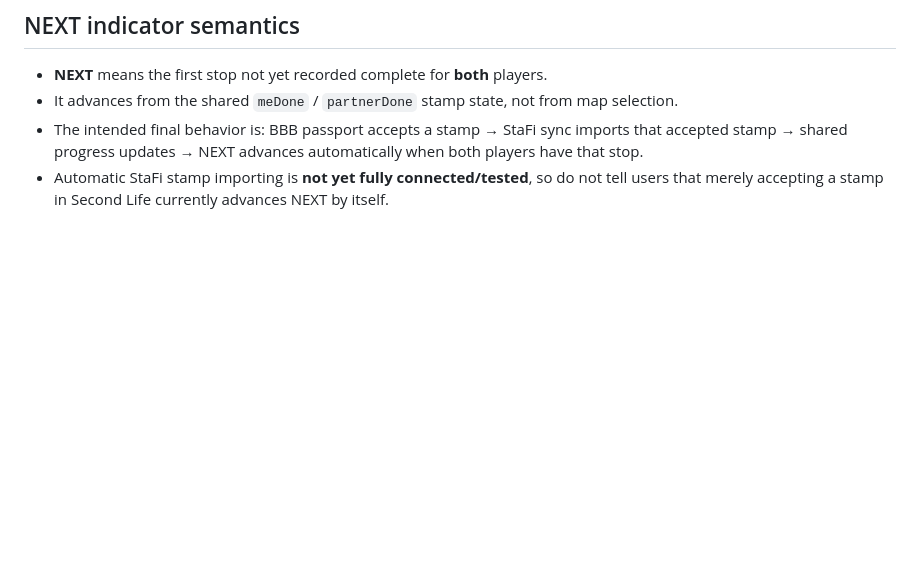
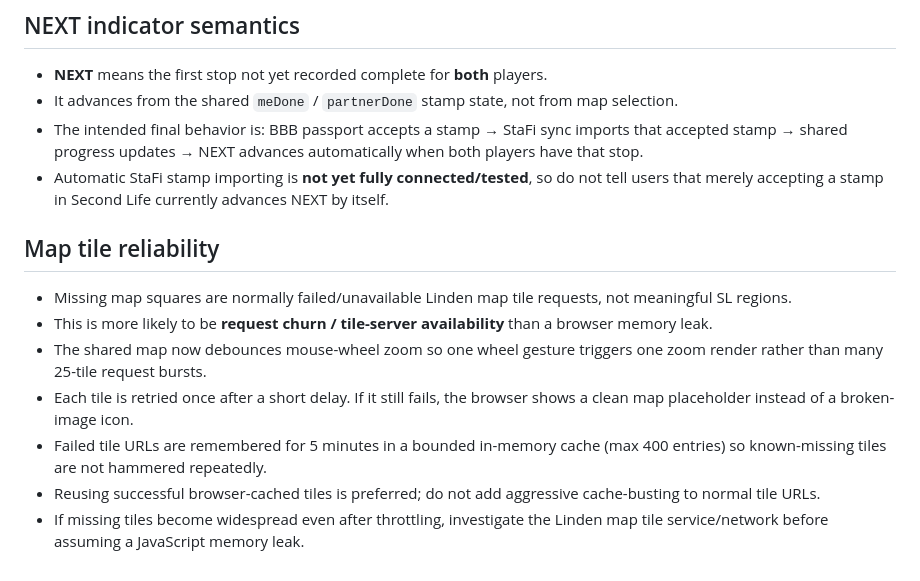
Before and after one commit to owtsgmi/bbb-passport-adventures, a Markdown page: PROJECT_NOTES.md, the part around the change. Drawn GitHub-style; blank space fills up the shorter version.

Commit message:
Record map tile request-throttling strategy

```diff
--- a/PROJECT_NOTES.md
+++ b/PROJECT_NOTES.md
@@ -187,3 +187,13 @@ This file is the persistent source of truth for future edits to this project.
 - It advances from the shared `meDone` / `partnerDone` stamp state, not from map selection.
 - The intended final behavior is: BBB passport accepts a stamp → StaFi sync imports that accepted stamp → shared progress updates → NEXT advances automatically when both players have that stop.
 - Automatic StaFi stamp importing is **not yet fully connected/tested**, so do not tell users that merely accepting a stamp in Second Life currently advances NEXT by itself.
+
+
+## Map tile reliability
+- Missing map squares are normally failed/unavailable Linden map tile requests, not meaningful SL regions.
+- This is more likely to be **request churn / tile-server availability** than a browser memory leak.
+- The shared map now debounces mouse-wheel zoom so one wheel gesture triggers one zoom render rather than many 25-tile request bursts.
+- Each tile is retried once after a short delay. If it still fails, the browser shows a clean map placeholder instead of a broken-image icon.
+- Failed tile URLs are remembered for 5 minutes in a bounded in-memory cache (max 400 entries) so known-missing tiles are not hammered repeatedly.
+- Reusing successful browser-cached tiles is preferred; do not add aggressive cache-busting to normal tile URLs.
+- If missing tiles become widespread even after throttling, investigate the Linden map tile service/network before assuming a JavaScript memory leak.
```
